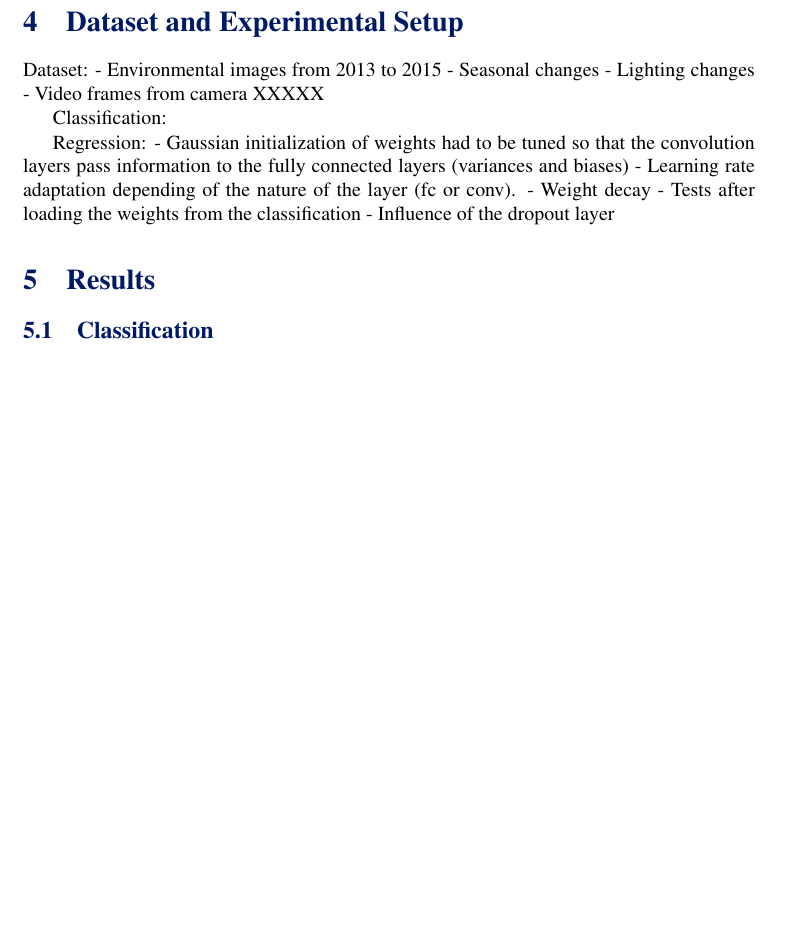
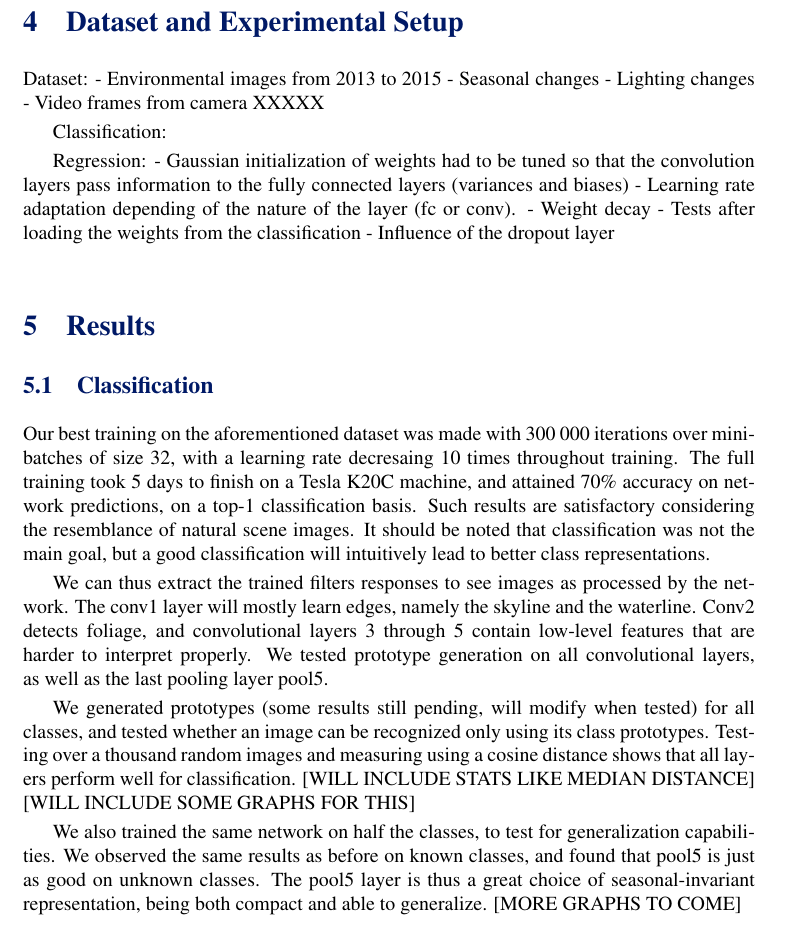
Before and after one commit to GTL2016/BMVC2016GTL, a LaTeX document (bmvc_dl_seasonal.tex, which reads results-classification.tex): part of page 3 of 4, cut so that both start at the same text, the shorter picture padded with empty space. Compiled offline with pdfLaTeX.

Commit message:
Edited classification results

```diff
--- a/results-classification.tex
+++ b/results-classification.tex
@@ -1 +1,8 @@
 \subsection{Classification}
+Our best training on the aforementioned dataset was made with 300 000 iterations over minibatches of size 32, with a learning rate decresaing 10 times throughout training. The full training took 5 days to finish on a Tesla K20C machine, and attained 70\% accuracy on network predictions, on a top-1 classification basis. Such results are satisfactory considering the resemblance of natural scene images. It should be noted that classification was not the main goal, but a good classification will intuitively lead to better class representations.
+
+We can thus extract the trained filters responses to see images as processed by the network. The conv1 layer will mostly learn edges, namely the skyline and the waterline. Conv2 detects foliage, and convolutional layers 3 through 5 contain low-level features that are harder to interpret properly. We tested prototype generation on all convolutional layers, as well as the last pooling layer pool5.
+
+We generated prototypes (some results still pending, will modify when tested) for all classes, and tested whether an image can be recognized only using its class prototypes. Testing over a thousand random images and measuring using a cosine distance shows that all layers perform well for classification. [WILL INCLUDE STATS LIKE MEDIAN DISTANCE] [WILL INCLUDE SOME GRAPHS FOR THIS]
+
+We also trained the same network on half the classes, to test for generalization capabilities. We observed the same results as before on known classes, and found that pool5 is just as good on unknown classes. The pool5 layer is thus a great choice of seasonal-invariant representation, being both compact and able to generalize. [MORE GRAPHS TO COME]
```
Also changed, not shown: bmvc_dl_seasonal.pdf.
